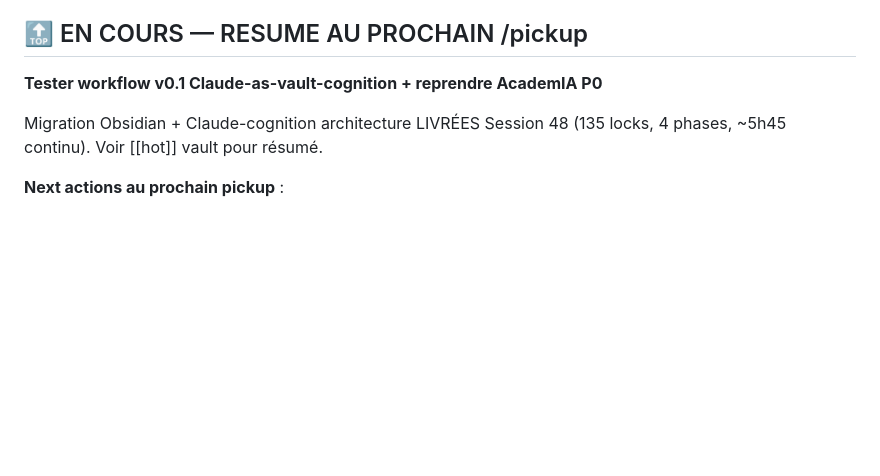
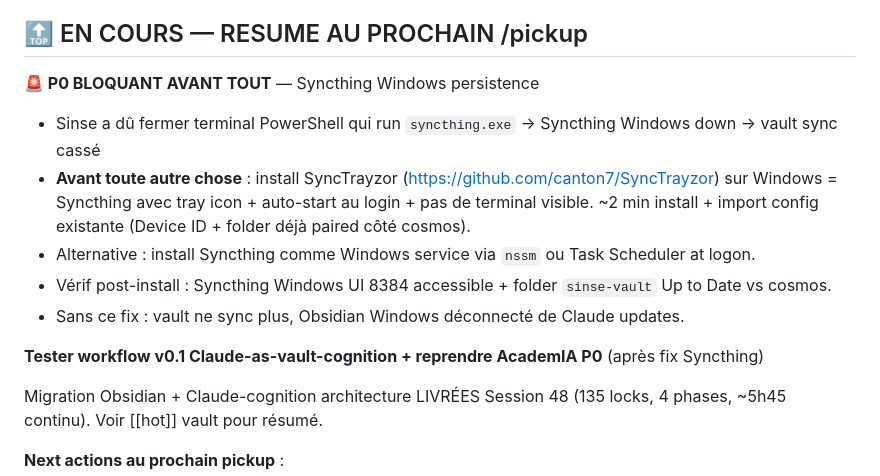
Before and after one commit to Sinsemilila/academIA, a Markdown page: TODO.md, the part around the change. GitHub-like rendering; blank space fills up the shorter version.

Commit message:
[wip] P0 next session — Syncthing Windows persistence (SyncTrayzor install)
Co-Authored-By: Claude <noreply@anthropic.com>

```diff
--- a/TODO.md
+++ b/TODO.md
@@ -3,7 +3,14 @@ Last updated: 2026-04-25 — Claude (Session 48 close — Migration Obsidian + v
 
 ## 🔝 EN COURS — RESUME AU PROCHAIN /pickup
 
-**Tester workflow v0.1 Claude-as-vault-cognition + reprendre AcademIA P0**
+**🚨 P0 BLOQUANT AVANT TOUT** — Syncthing Windows persistence
+- Sinse a dû fermer terminal PowerShell qui run `syncthing.exe` → Syncthing Windows down → vault sync cassé
+- **Avant toute autre chose** : install SyncTrayzor (https://github.com/canton7/SyncTrayzor) sur Windows = Syncthing avec tray icon + auto-start au login + pas de terminal visible. ~2 min install + import config existante (Device ID + folder déjà paired côté cosmos).
+- Alternative : install Syncthing comme Windows service via `nssm` ou Task Scheduler at logon.
+- Vérif post-install : Syncthing Windows UI 8384 accessible + folder `sinse-vault` Up to Date vs cosmos.
+- Sans ce fix : vault ne sync plus, Obsidian Windows déconnecté de Claude updates.
+
+**Tester workflow v0.1 Claude-as-vault-cognition + reprendre AcademIA P0** (après fix Syncthing)
 
 Migration Obsidian + Claude-cognition architecture LIVRÉES Session 48 (135 locks, 4 phases, ~5h45 continu). Voir [[hot]] vault pour résumé.
 
```
